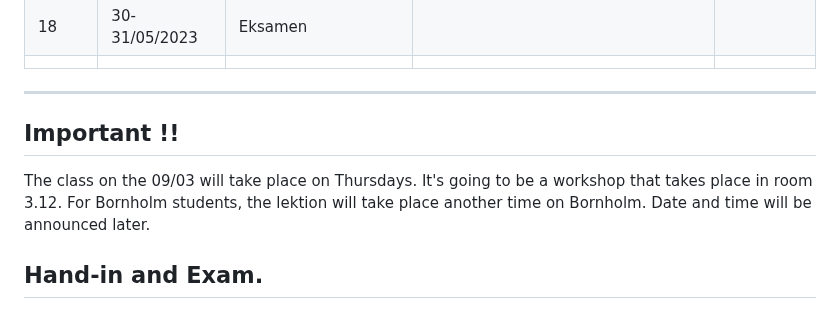
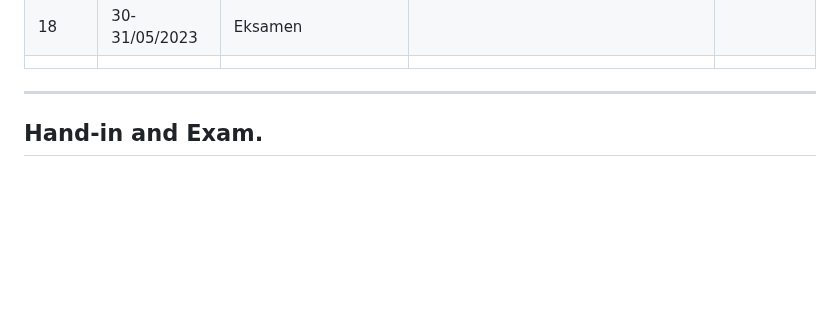
Before and after one commit to FullStackTypeScriptCourse/course_material, a Markdown page: README.md, the part around one of its changes. GitHub-like rendering; blank space fills up the shorter version.

```diff
--- a/README.md
+++ b/README.md
@@ -28,12 +28,6 @@
 
 
 ***
-
-## Important !!
-
-The class on the 09/03 will take place on Thursdays. It's going to be a workshop that takes place in room 3.12.
-For Bornholm students, the lektion will take place another time on Bornholm. Date and time will be announced later.
-
 ## Hand-in and Exam.
 1. Create a GitHub repo for all your work in this course and link to it [here](https://docs.google.com/spreadsheets/d/1IKFYbYwqUlZ0sUaFcLaxl154NgoaRl0g57yY6k3ipo0/edit?usp=sharing)
 2. The repo should contain a folder for each week. Each folder should contain a README.md file with the answers to the exercises.
```
Also changed, not shown: other parts of README.md (+1 -1 lines).
